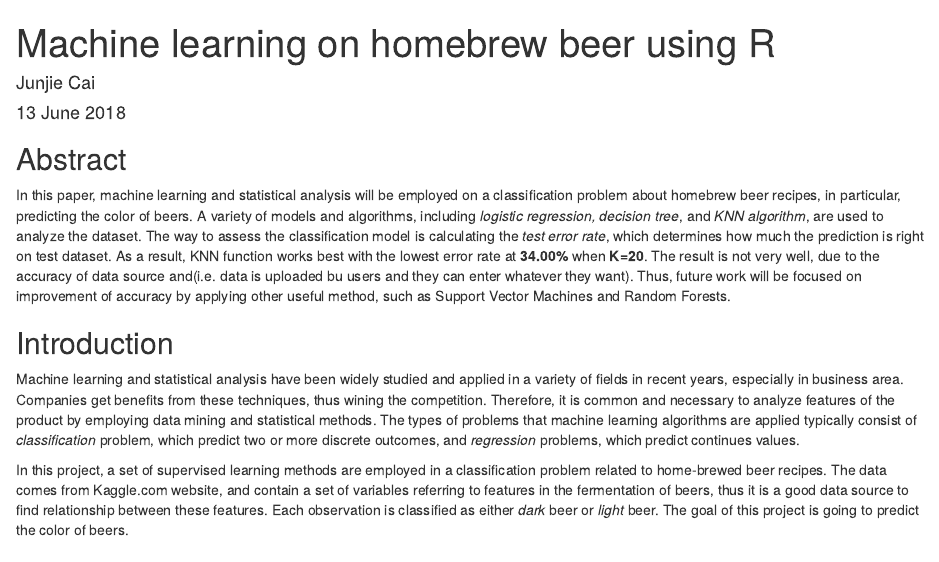
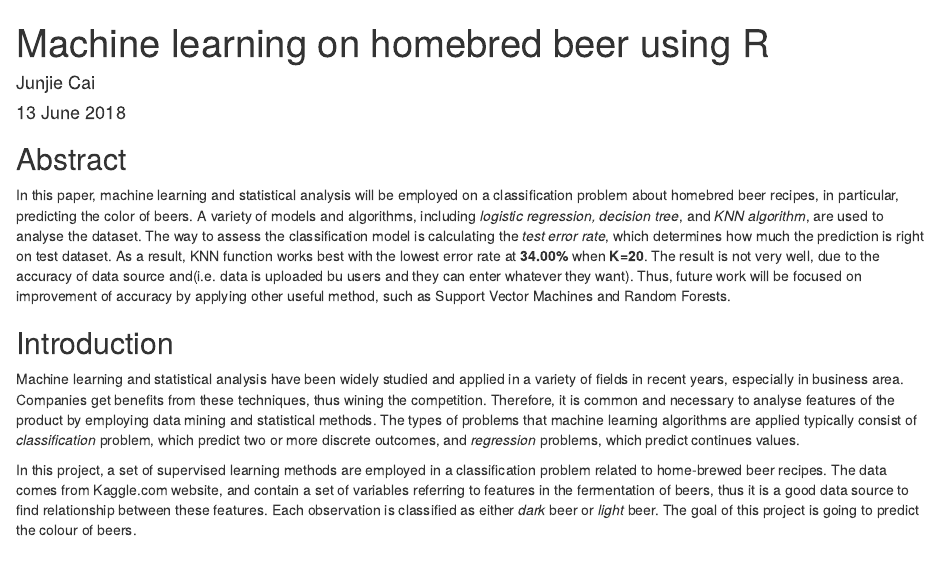
Before and after one commit to caijunjie815/beer-recipes, an R Markdown document (final_report.Rmd): the page in a window 1100 px wide, from its top. Rendered offline with R 4.5, knitr and Pandoc, with nearby package versions; some code elsewhere in the file could not run offline.

Commit message:
spell check

```diff
--- a/final_report.Rmd
+++ b/final_report.Rmd
@@ -1,16 +1,16 @@
 ---
-title: "Machine learning on homebrew beer using R"
+title: "Machine learning on homebred beer using R"
 author: "Junjie Cai"
 date: "13 June 2018"
 output: html_document
 ---
 ## Abstract
-In this paper, machine learning and statistical analysis will be employed on a classification problem about homebrew beer recipes, in particular, predicting the color of beers. A variety of models and algorithms, including *logistic regression, decision tree*, and *KNN algorithm*, are used to analyze the dataset. The way to assess the classification model is calculating the *test error rate*, which determines how much the prediction is right on test dataset. As a result, KNN function works best with the lowest error rate at **34.00%** when **K=20**. The result is not very well, due to the accuracy of data source and(i.e. data is uploaded bu users and they can enter whatever they want). Thus, future work will be focused on improvement of accuracy by applying other useful method, such as Support Vector Machines and Random Forests.
+In this paper, machine learning and statistical analysis will be employed on a classification problem about homebred beer recipes, in particular, predicting the color of beers. A variety of models and algorithms, including *logistic regression, decision tree*, and *KNN algorithm*, are used to analyse the dataset. The way to assess the classification model is calculating the *test error rate*, which determines how much the prediction is right on test dataset. As a result, KNN function works best with the lowest error rate at **34.00%** when **K=20**. The result is not very well, due to the accuracy of data source and(i.e. data is uploaded bu users and they can enter whatever they want). Thus, future work will be focused on improvement of accuracy by applying other useful method, such as Support Vector Machines and Random Forests.
 
 ## Introduction
-Machine learning and statistical analysis have been widely studied and applied in a variety of fields in recent years, especially in business area. Companies get benefits from these techniques, thus wining the competition. Therefore, it is common and necessary to analyze features of the product by employing data mining and statistical methods. The types of problems that machine learning algorithms are applied typically consist of *classification* problem, which predict two or more discrete outcomes, and *regression* problems, which predict continues values.
+Machine learning and statistical analysis have been widely studied and applied in a variety of fields in recent years, especially in business area. Companies get benefits from these techniques, thus wining the competition. Therefore, it is common and necessary to analyse features of the product by employing data mining and statistical methods. The types of problems that machine learning algorithms are applied typically consist of *classification* problem, which predict two or more discrete outcomes, and *regression* problems, which predict continues values.
 
-In this project, a set of supervised learning methods are employed in a classification problem related to home-brewed beer recipes. The data comes from Kaggle.com website, and contain a set of variables referring to features in the fermentation of beers, thus it is a good data source to find relationship between these features. Each observation is classified as either _dark_ beer or _light_ beer. The goal of this project is going to predict the color of beers.
+In this project, a set of supervised learning methods are employed in a classification problem related to home-brewed beer recipes. The data comes from Kaggle.com website, and contain a set of variables referring to features in the fermentation of beers, thus it is a good data source to find relationship between these features. Each observation is classified as either _dark_ beer or _light_ beer. The goal of this project is going to predict the colour of beers.
 
 ## Data
 _Beer recipes_ dataset is hosted in Kaggle.com website mentioned above, which is a website running data science competitions. The dataset is original sourced from the [Brewer's Friend](https://www.brewersfriend.com/search/)  website, which is a place for users to share their homebrew beers. Users are allowed to upload their homebrew beer recipes by entering values for each feature. It is possible that users just enter whatever they want.
```
